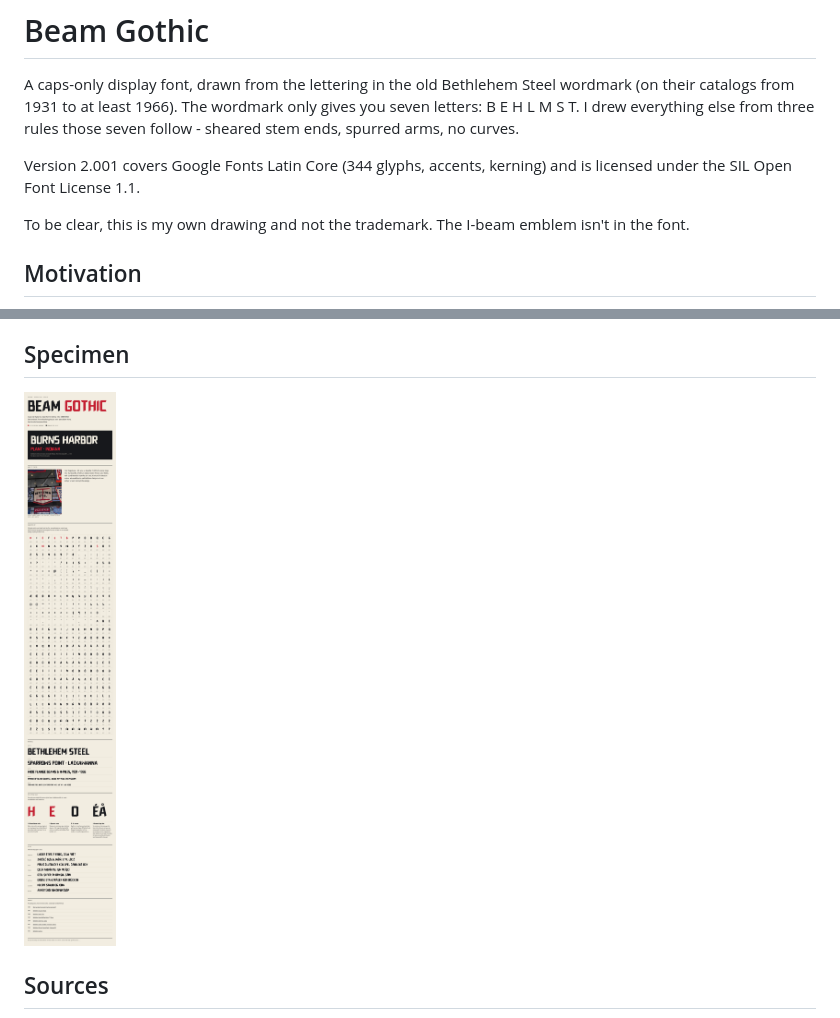
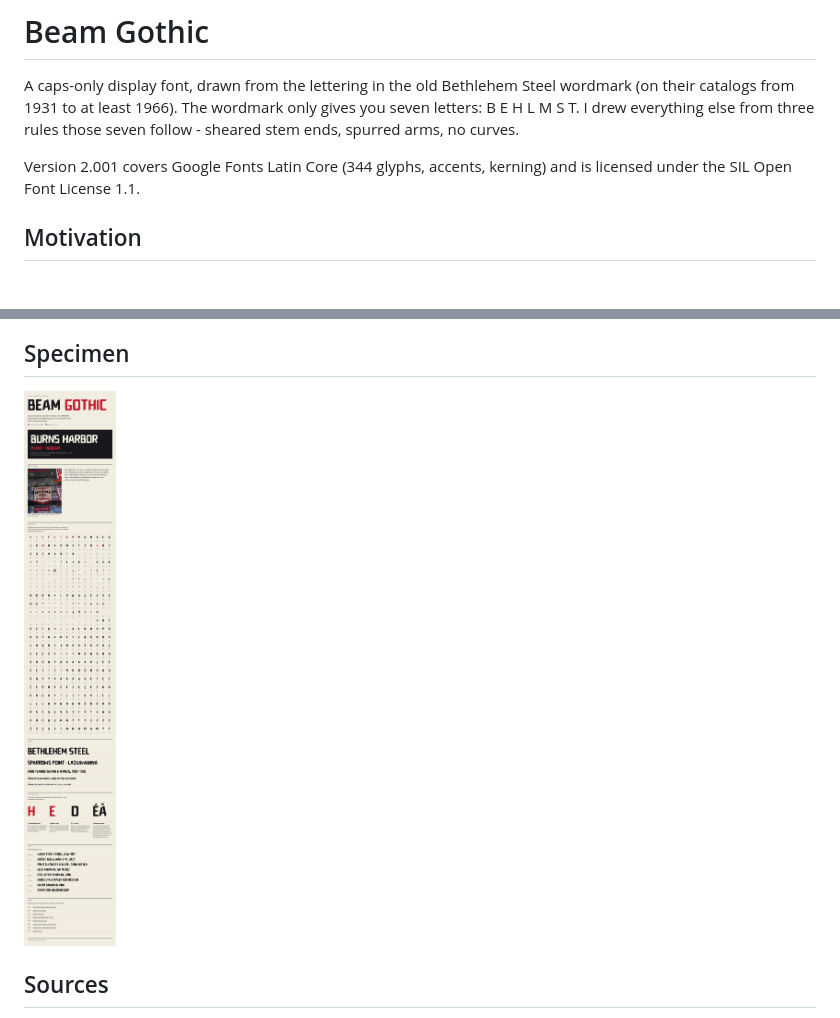
Before and after one commit to almartin82/beam-gothic, a Markdown page: README.md, 2 parts joined by grey strips. GitHub-like rendering; pictures changed too: documentation/specimen/BeamGothic-Specimen.png; blank space fills up the shorter version.

Commit message:
Cut the not-the-trademark line from the README and specimen footer

```diff
--- a/README.md
+++ b/README.md
@@ -3,8 +3,6 @@
 A caps-only display font, drawn from the lettering in the old Bethlehem Steel wordmark (on their catalogs from 1931 to at least 1966). The wordmark only gives you seven letters: B E H L M S T. I drew everything else from three rules those seven follow - sheared stem ends, spurred arms, no curves.
 
 Version 2.001 covers Google Fonts Latin Core (344 glyphs, accents, kerning) and is licensed under the SIL Open Font License 1.1.
-
-To be clear, this is my own drawing and not the trademark. The I-beam emblem isn't in the font.
 
 ## Motivation
 
```
Also changed, not shown: 3 other files.
